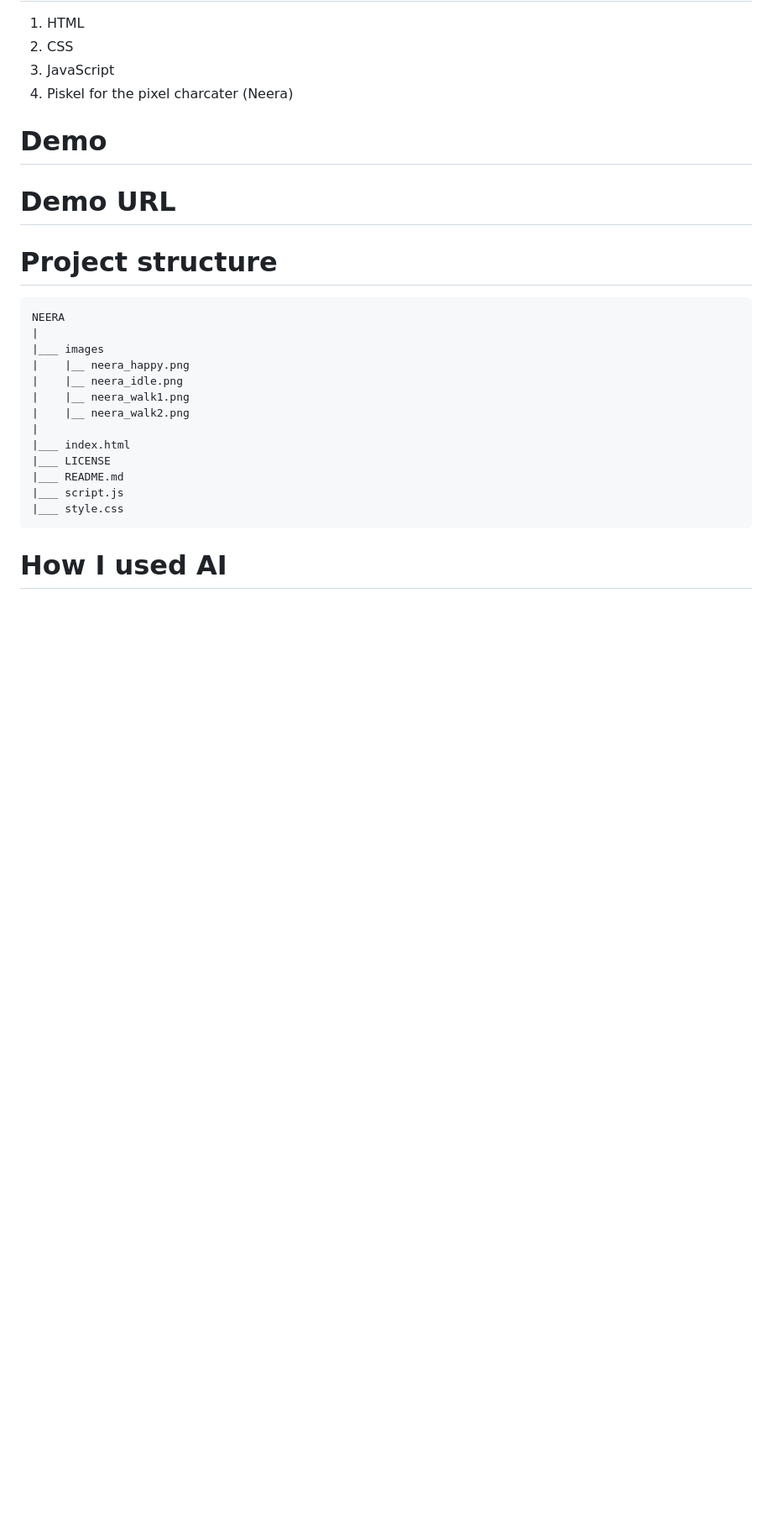
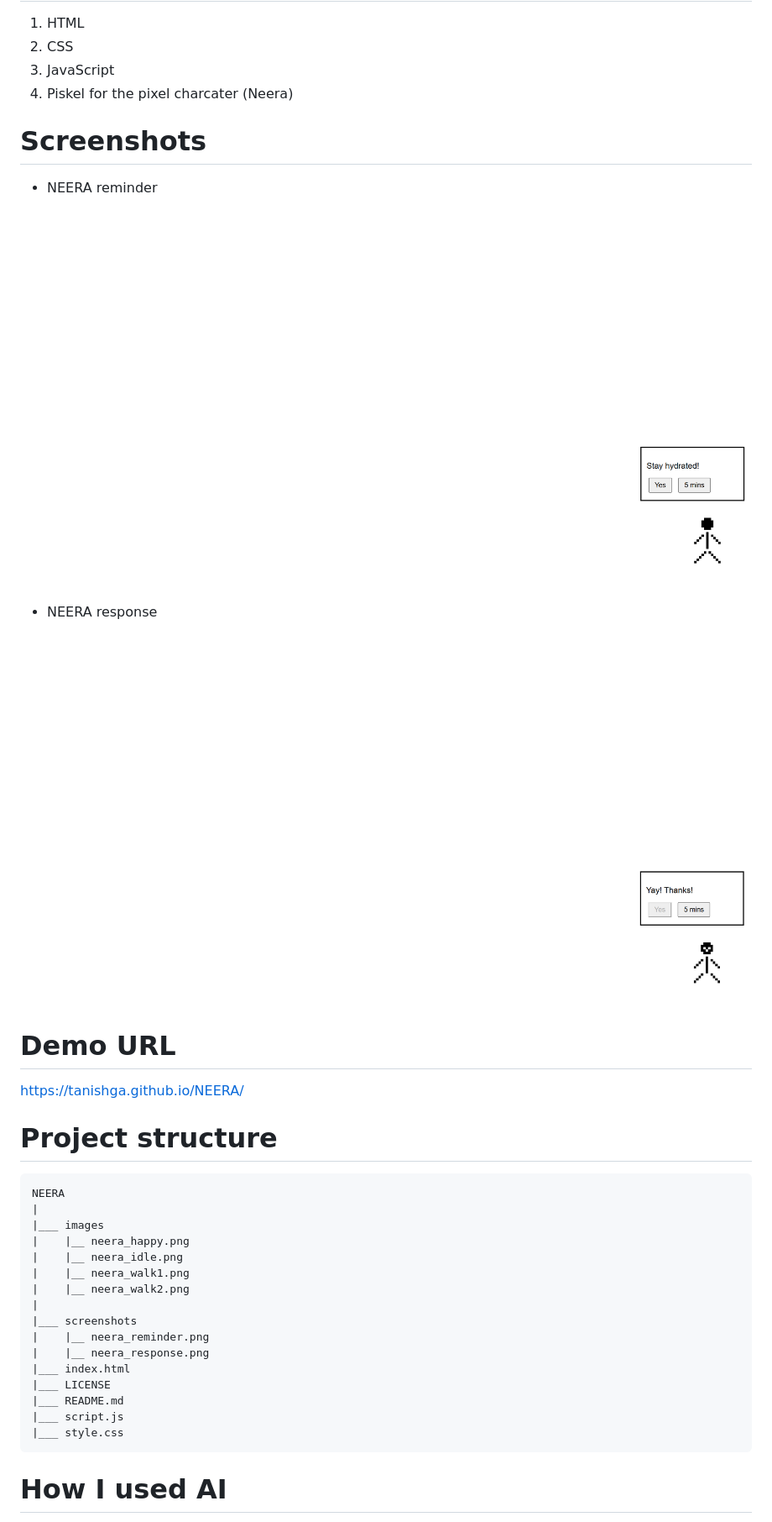
Before and after one commit to tanishga/NEERA, a Markdown page: README.md, the part around the change. Shown at 84% size. GitHub-like rendering; pictures changed too: screenshots/neera_reminder.png (added), screenshots/neera_response.png (added); blank space fills up the shorter version.

Commit message:
Add screenshots to README

```diff
--- a/README.md
+++ b/README.md
@@ -22,13 +22,17 @@ As a frequent digital user myself, I have faced issues like dehydration and have
 3. JavaScript
 4. Piskel for the pixel charcater (Neera)
 
-# Demo
+# Screenshots
 
+* NEERA reminder
+![NEERA reminder](screenshots/neera_reminder.png)
 
+* NEERA response
+![NEERA response](screenshots/neera_response.png)
 
 # Demo URL
 
-
+https://tanishga.github.io/NEERA/
 
 # Project structure
 
@@ -41,6 +45,9 @@ NEERA
 |    |__ neera_walk1.png
 |    |__ neera_walk2.png
 |
+|___ screenshots
+|    |__ neera_reminder.png
+|    |__ neera_response.png
 |___ index.html
 |___ LICENSE
 |___ README.md
```
